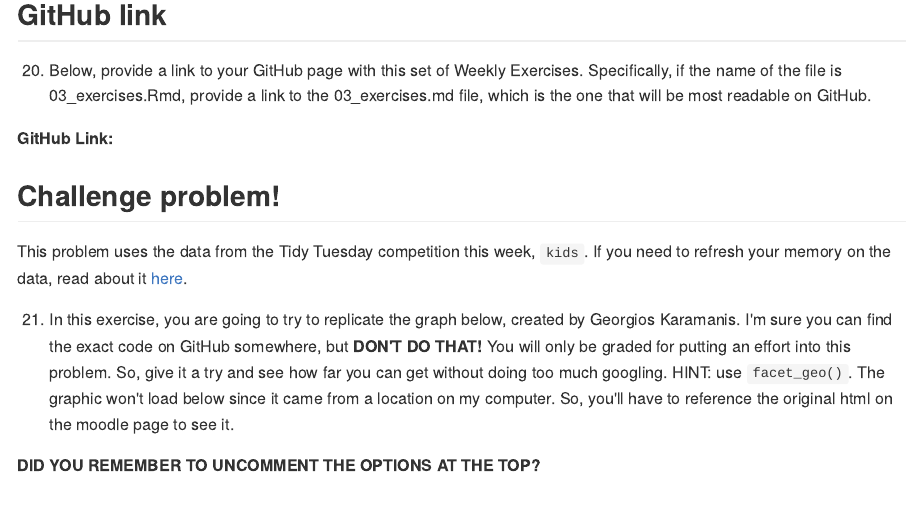
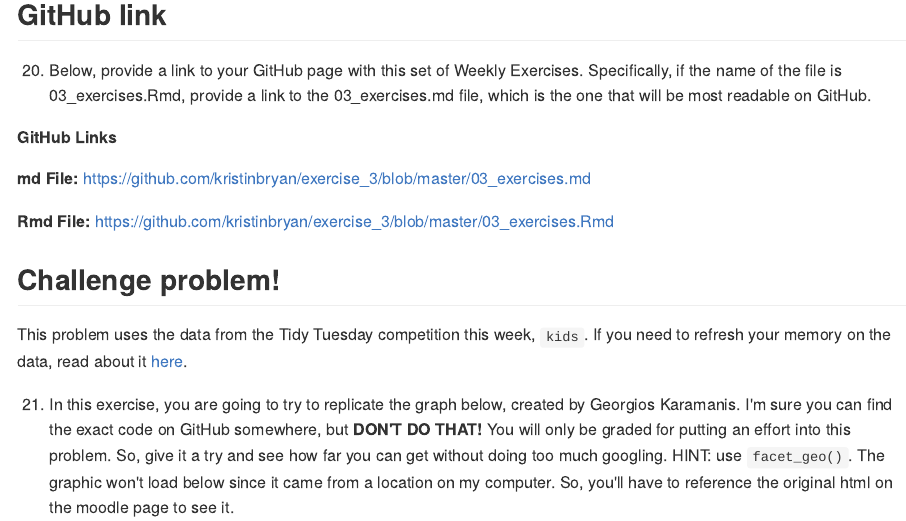
Before and after one commit to kristinbryan/exercise_3, an R Markdown document (03_exercises.Rmd): the page in a window 1100 px wide, from 11260 px down before the commit and from 9000 px down after it, so that both start at the same text. The pictures show the output file 03_exercises.md that the author committed with the source, drawn offline in the style of GitHub; long lines of code are wrapped.

Commit message:
github links added

```diff
--- a/03_exercises.Rmd
+++ b/03_exercises.Rmd
@@ -364,7 +364,12 @@ Trips %>%
   20. Below, provide a link to your GitHub page with this set of Weekly Exercises. Specifically, if the name of the file is 03_exercises.Rmd, provide a link to the 03_exercises.md file, which is the one that will be most readable on GitHub.
 
 
-**GitHub Link:**
+**GitHub Links**
+
+**md File:** https://github.com/kristinbryan/exercise_3/blob/master/03_exercises.md
+
+**Rmd File:** https://github.com/kristinbryan/exercise_3/blob/master/03_exercises.Rmd
+
 
 ## Challenge problem!
 
```
Also changed, not shown: 03_exercises.md, 03_exercises.Rmd (2 more changed lines).
